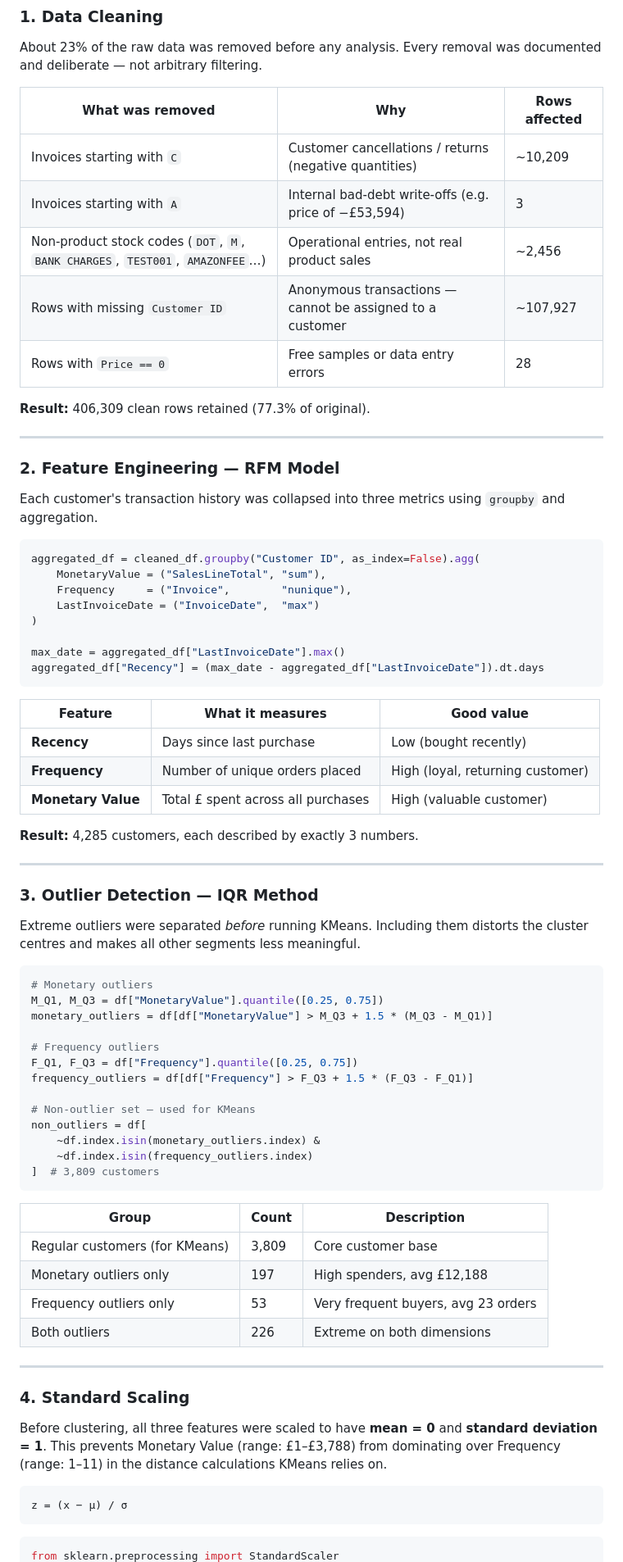
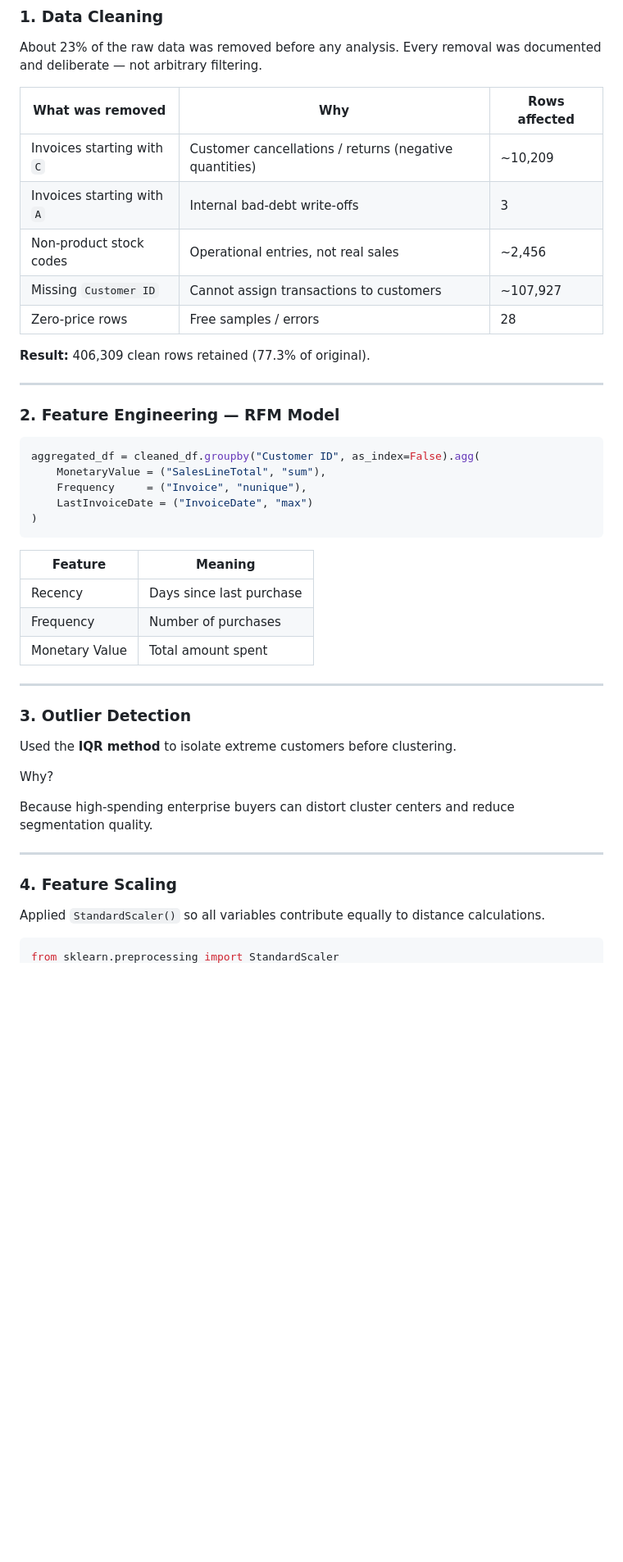
Before and after one commit to saimmi/Customer-segmentation-analysis-, a Markdown page: README.md, the part around one of its changes. Shown at 82% size. GitHub-like rendering; blank space fills up the shorter version.

````diff
--- a/README.md
+++ b/README.md
@@ -62,10 +129,10 @@ About 23% of the raw data was removed before any analysis. Every removal was doc
 | What was removed | Why | Rows affected |
 |---|---|---|
 | Invoices starting with `C` | Customer cancellations / returns (negative quantities) | ~10,209 |
-| Invoices starting with `A` | Internal bad-debt write-offs (e.g. price of −£53,594) | 3 |
-| Non-product stock codes (`DOT`, `M`, `BANK CHARGES`, `TEST001`, `AMAZONFEE`…) | Operational entries, not real product sales | ~2,456 |
-| Rows with missing `Customer ID` | Anonymous transactions — cannot be assigned to a customer | ~107,927 |
-| Rows with `Price == 0` | Free samples or data entry errors | 28 |
+| Invoices starting with `A` | Internal bad-debt write-offs | 3 |
+| Non-product stock codes | Operational entries, not real sales | ~2,456 |
+| Missing `Customer ID` | Cannot assign transactions to customers | ~107,927 |
+| Zero-price rows | Free samples / errors | 28 |
 
 **Result:** 406,309 clean rows retained (77.3% of original).
 
@@ -73,65 +140,35 @@ About 23% of the raw data was removed before any analysis. Every removal was doc
 
 ### 2. Feature Engineering — RFM Model
 
-Each customer's transaction history was collapsed into three metrics using `groupby` and aggregation.
-
 ```python
 aggregated_df = cleaned_df.groupby("Customer ID", as_index=False).agg(
     MonetaryValue = ("SalesLineTotal", "sum"),
-    Frequency     = ("Invoice",        "nunique"),
-    LastInvoiceDate = ("InvoiceDate",  "max")
+    Frequency     = ("Invoice", "nunique"),
+    LastInvoiceDate = ("InvoiceDate", "max")
 )
-
-max_date = aggregated_df["LastInvoiceDate"].max()
-aggregated_df["Recency"] = (max_date - aggregated_df["LastInvoiceDate"]).dt.days
 ```
 
-| Feature | What it measures | Good value |
-|---|---|---|
-| **Recency** | Days since last purchase | Low (bought recently) |
-| **Frequency** | Number of unique orders placed | High (loyal, returning customer) |
-| **Monetary Value** | Total £ spent across all purchases | High (valuable customer) |
-
-**Result:** 4,285 customers, each described by exactly 3 numbers.
+| Feature | Meaning |
+|---|---|
+| Recency | Days since last purchase |
+| Frequency | Number of purchases |
+| Monetary Value | Total amount spent |
 
 ---
 
-### 3. Outlier Detection — IQR Method
+### 3. Outlier Detection
 
-Extreme outliers were separated *before* running KMeans. Including them distorts the cluster centres and makes all other segments less meaningful.
+Used the **IQR method** to isolate extreme customers before clustering.
 
-```python
-# Monetary outliers
-M_Q1, M_Q3 = df["MonetaryValue"].quantile([0.25, 0.75])
-monetary_outliers = df[df["MonetaryValue"] > M_Q3 + 1.5 * (M_Q3 - M_Q1)]
+Why?
 
-# Frequency outliers
-F_Q1, F_Q3 = df["Frequency"].quantile([0.25, 0.75])
-frequency_outliers = df[df["Frequency"] > F_Q3 + 1.5 * (F_Q3 - F_Q1)]
-
-# Non-outlier set — used for KMeans
-non_outliers = df[
-    ~df.index.isin(monetary_outliers.index) &
-    ~df.index.isin(frequency_outliers.index)
-]  # 3,809 customers
-```
-
-| Group | Count | Description |
-|---|---|---|
-| Regular customers (for KMeans) | 3,809 | Core customer base |
-| Monetary outliers only | 197 | High spenders, avg £12,188 |
-| Frequency outliers only | 53 | Very frequent buyers, avg 23 orders |
-| Both outliers | 226 | Extreme on both dimensions |
+Because high-spending enterprise buyers can distort cluster centers and reduce segmentation quality.
 
 ---
 
-### 4. Standard Scaling
+### 4. Feature Scaling
 
-Before clustering, all three features were scaled to have **mean = 0** and **standard deviation = 1**. This prevents Monetary Value (range: £1–£3,788) from dominating over Frequency (range: 1–11) in the distance calculations KMeans relies on.
-
-```
-z = (x − μ) / σ
-```
+Applied `StandardScaler()` so all variables contribute equally to distance calculations.
 
 ```python
 from sklearn.preprocessing import StandardScaler
````
Also changed, not shown: other parts of README.md (+189 -79 lines).
